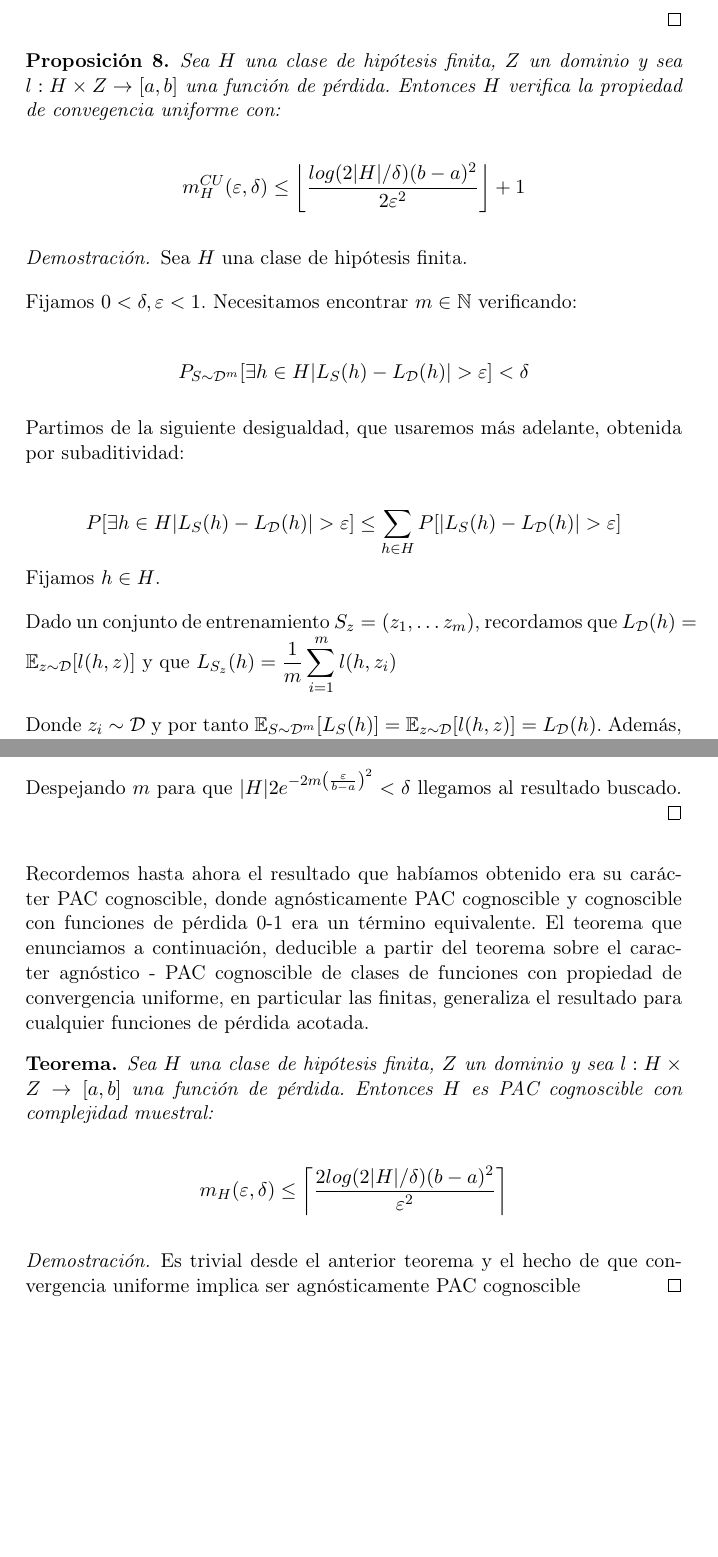
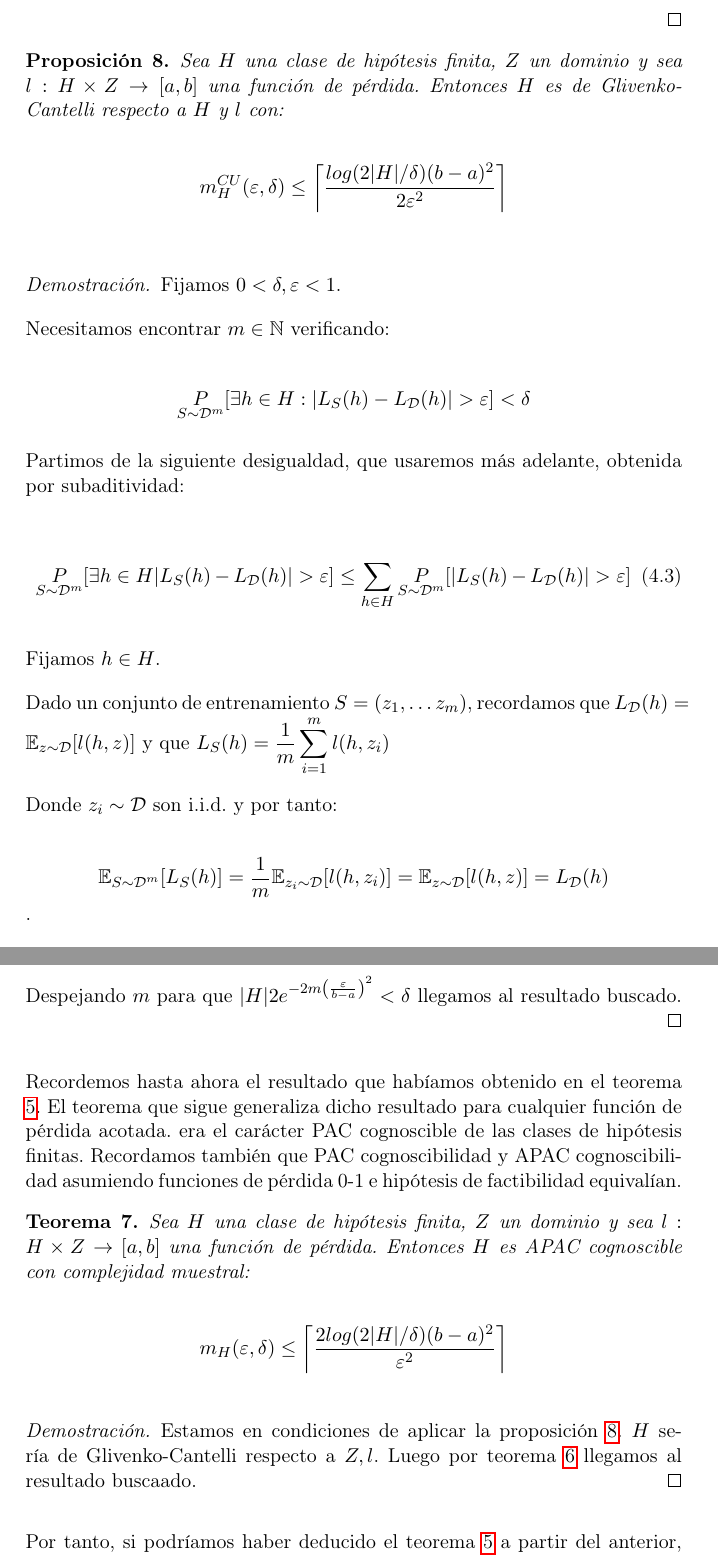
Before and after one commit to ncordon/undergraduate-dissertation, a LaTeX document (memoria/memoria.tex, which reads memoria/chapters/glivenko-cantelli.tex): two parts of pages 41 and 42 of 54, joined at a grey line, cut so that both start at the same text, the shorter picture padded with empty space. Compiled offline with pdfLaTeX.

Commit message:
Correcciones sobre clases de Glivenko-Cantelli

```diff
--- a/memoria/chapters/glivenko-cantelli.tex
+++ b/memoria/chapters/glivenko-cantelli.tex
@@ -74,32 +77,42 @@ $m(\varepsilon, \delta) \le m_{H}^{UC} \left(\frac{\varepsilon}{2}, \delta \righ
    \label{eq:gc-result}
   \end{equation}
 
-  Pero como $\eqref{eq:gc-ineq}$ ocurre con probabilidad (sobre $S$) mayor o igual a $1-\delta$, entonces $\eqref{eq:gc-result}$
-  ocurre con probabiliad mayor o igual a $1-\delta$
+  Pero como $\eqref{eq:gc-ineq}$ ocurre con probabilidad (sobre $S$) mayor o igual a $1-\delta$, entonces
+  $\eqref{eq:gc-result}$ ocurre con probabiliad mayor o igual a $1-\delta$
 
   \end{proof}
 
 
 \begin{fact}
-Sea $H$ una clase de hipótesis finita, $Z$ un dominio y sea $l : H \times Z \rightarrow [a,b]$ una función de pérdida. Entonces $H$ verifica la propiedad de convegencia uniforme con:
+Sea $H$ una clase de hipótesis finita, $Z$ un dominio y sea $l : H \times Z \rightarrow [a,b]$ una función de pérdida.
+Entonces $H$ es de Glivenko-Cantelli respecto a $H$ y $l$ con:
 
-\[m_{H}^{CU}(\varepsilon, \delta) \le \left\lfloor \frac{log(2|H|/\delta)(b-a)^2}{2\varepsilon^2} \right\rfloor + 1\]
+\[m_{H}^{CU}(\varepsilon, \delta) \le \left\lceil \frac{log(2|H|/\delta)(b-a)^2}{2\varepsilon^2} \right\rceil\]
+\label{fact:finitas-gc}
 \end{fact}
   \begin{proof}
-  Sea $H$ una clase de hipótesis finita.
+  Fijamos $0 < \delta, \varepsilon < 1$.
 
-  Fijamos $0 < \delta, \varepsilon < 1$. Necesitamos encontrar $m\in \mathbb{N}$ verificando:
+  Necesitamos encontrar $m\in \mathbb{N}$ verificando:
 
-  \[P_{S\sim \mathcal{D}^m} [\exists h\in H |L_S(h) - L_{\mathcal{D}}(h)| > \varepsilon] < \delta\]
+  \[\mprob [\exists h\in H : |L_S(h) - L_{\dist}(h)| > \varepsilon] < \delta\]
 
   Partimos de la siguiente desigualdad, que usaremos más adelante, obtenida por subaditividad:
 
-  \[P [\exists h\in H |L_S(h) - L_{\mathcal{D}}(h)| > \varepsilon] \le \sum_{h \in H} P [|L_S(h) - L_{\mathcal{D}}(h)| > \varepsilon]\]
+  \begin{equation}
+  \mprob [\exists h\in H |L_S(h) - L_{\dist}(h)| > \varepsilon] \le
+  \sum_{h \in H} \mprob [|L_S(h) - L_{\dist}(h)| > \varepsilon]
+  \label{eqn:gc-subaditividad}
+  \end{equation}
+
   Fijamos $h \in H$.
 
-  Dado un conjunto de entrenamiento $S_z = (z_1, \ldots z_m)$, recordamos que $L_{\mathcal{D}} (h) = \mathbb{E}_{z\sim \mathcal{D}} [l(h,z)]$ y que $L_{S_z}(h) = \frac{1}{m} \sum_{i=1}^m l(h,z_i)$
+  Dado un conjunto de entrenamiento $S = (z_1, \ldots z_m)$, recordamos que
+  $L_{\dist} (h) = \mathbb{E}_{z\sim \dist} [l(h,z)]$ y que
+  $L_{S}(h) = \frac{1}{m} \sum_{i=1}^m l(h,z_i)$
 
-  Donde $z_i \sim \mathcal{D}$ y por tanto $\mathbb{E}_{S \sim \mathcal{D}^m} [L_S(h)] = \mathbb{E}_{z \sim \mathcal{D}} [l(h,z)] = L_{\mathcal{D}} (h)$. Además, llamando $X_i = l(h,Z_i)$, por ser $S=(Z_1, \ldots Z_m)$ m.a.s que genera los conjuntos de entrenamiento, se tiene que las $X_i$ son independientes e idénticamente distribuidas, con $P[a \le X_i \le b] = 1$. Estamos en condiciones de aplicar la desigualdad de Hoeffding.
+  Donde $z_i \sim \dist$ son i.i.d. y por tanto:
 
-  Por tanto:
+  \[\mathbb{E}_{S \sim \dist^m} [L_S(h)] = \frac{1}{m} \mathbb{E}_{z_i \sim \dist} [l(h,z_i)] =
+    \mathbb{E}_{z \sim \dist} [l(h,z)] = L_{\dist} (h)\].
 
@@ -113,17 +135,24 @@ Sea $H$ una clase de hipótesis finita, $Z$ un dominio y sea $l : H \times Z \ri
   \end{proof}
 
-Recordemos hasta ahora el resultado que habíamos obtenido era su carácter PAC cognoscible, donde
-agnósticamente PAC cognoscible y cognoscible con funciones de pérdida 0-1 era un término equivalente. El
-teorema que enunciamos a continuación, deducible a partir del teorema sobre el caracter agnóstico - PAC
-cognoscible de clases de funciones con propiedad de convergencia uniforme, en particular las finitas,
-generaliza el resultado para cualquier funciones de pérdida acotada.
+Recordemos hasta ahora el resultado que habíamos obtenido en el teorema \ref{th:finitas-pac}. El
+teorema que sigue generaliza dicho resultado para cualquier función de pérdida acotada.
+era el carácter PAC cognoscible de las clases de hipótesis finitas. Recordamos también que
+PAC cognoscibilidad y APAC cognoscibilidad asumiendo funciones de pérdida 0-1 e hipótesis de
+factibilidad equivalían.
 
-\begin{theorem*}
+\begin{theorem}
 
-Sea $H$ una clase de hipótesis finita, $Z$ un dominio y sea $l : H \times Z \rightarrow [a,b]$ una función de pérdida. Entonces $H$ es PAC cognoscible con complejidad muestral:
+Sea $H$ una clase de hipótesis finita, $Z$ un dominio y sea $l : H \times Z \rightarrow [a,b]$ una
+función de pérdida. Entonces $H$ es APAC cognoscible con complejidad muestral:
 
 \[m_{H}( \varepsilon, \delta ) \le \left\lceil \frac{2 log(2|H|/\delta)(b-a)^2}{\varepsilon^2} \right\rceil\]
-\end{theorem*}
+
+\label{finitas-apac}
+\end{theorem}
+
   \begin{proof}
-  Es trivial desde el anterior teorema y el hecho de que convergencia uniforme implica ser agnósticamente PAC cognoscible
+  Estamos en condiciones de aplicar la proposición \ref{fact:finitas-gc}. $H$ sería de Glivenko-Cantelli
+  respecto a $Z,l$. Luego por teorema \ref{th:gc-apac} llegamos al resultado buscaado.
   \end{proof}
+
+Por tanto, si podríamos haber deducido el teorema \ref{th:finitas-pac} a partir del anterior, ¿por qué no probar
```
Also changed, not shown: memoria/chapters/pac.tex (+6 -4 lines), memoria/chapters/glivenko-cantelli.tex (42 more changed lines).
